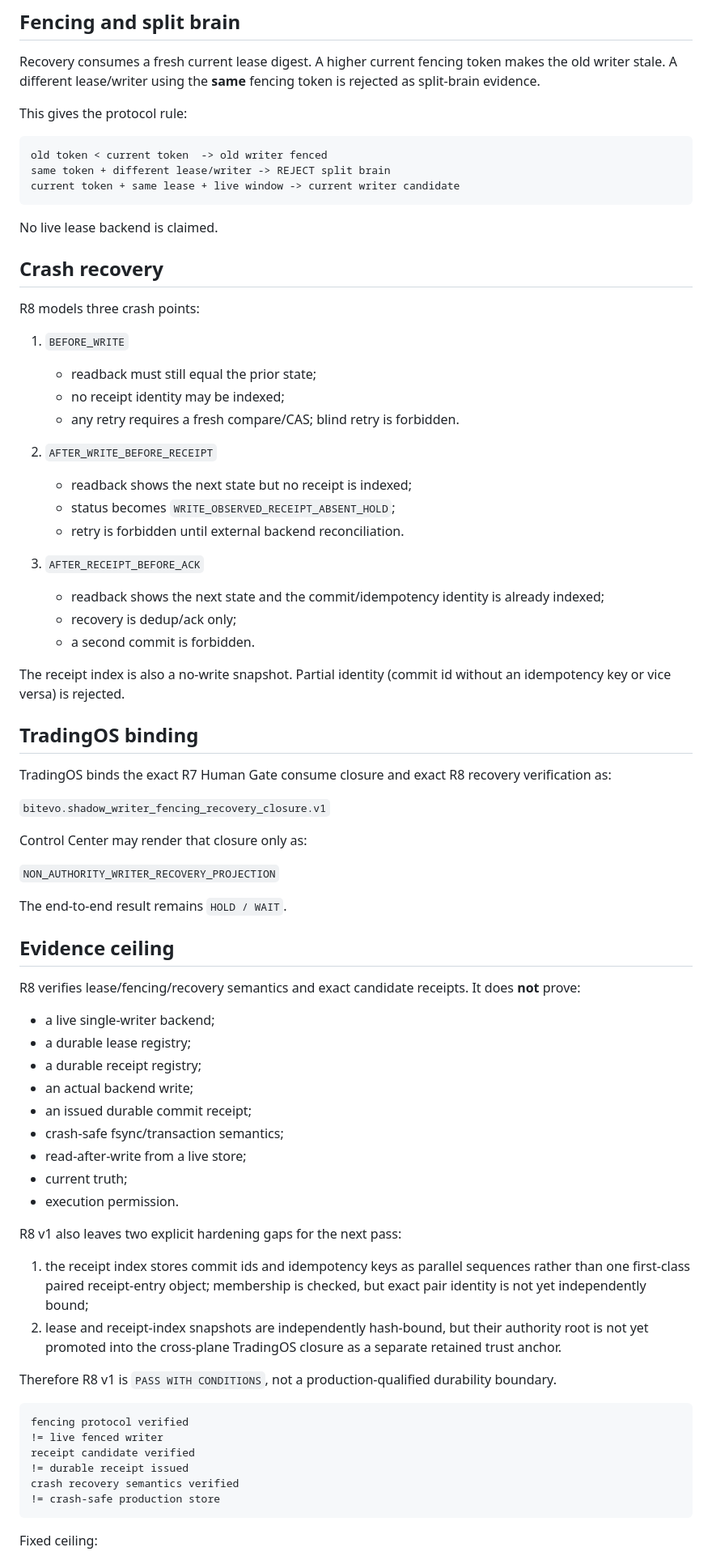
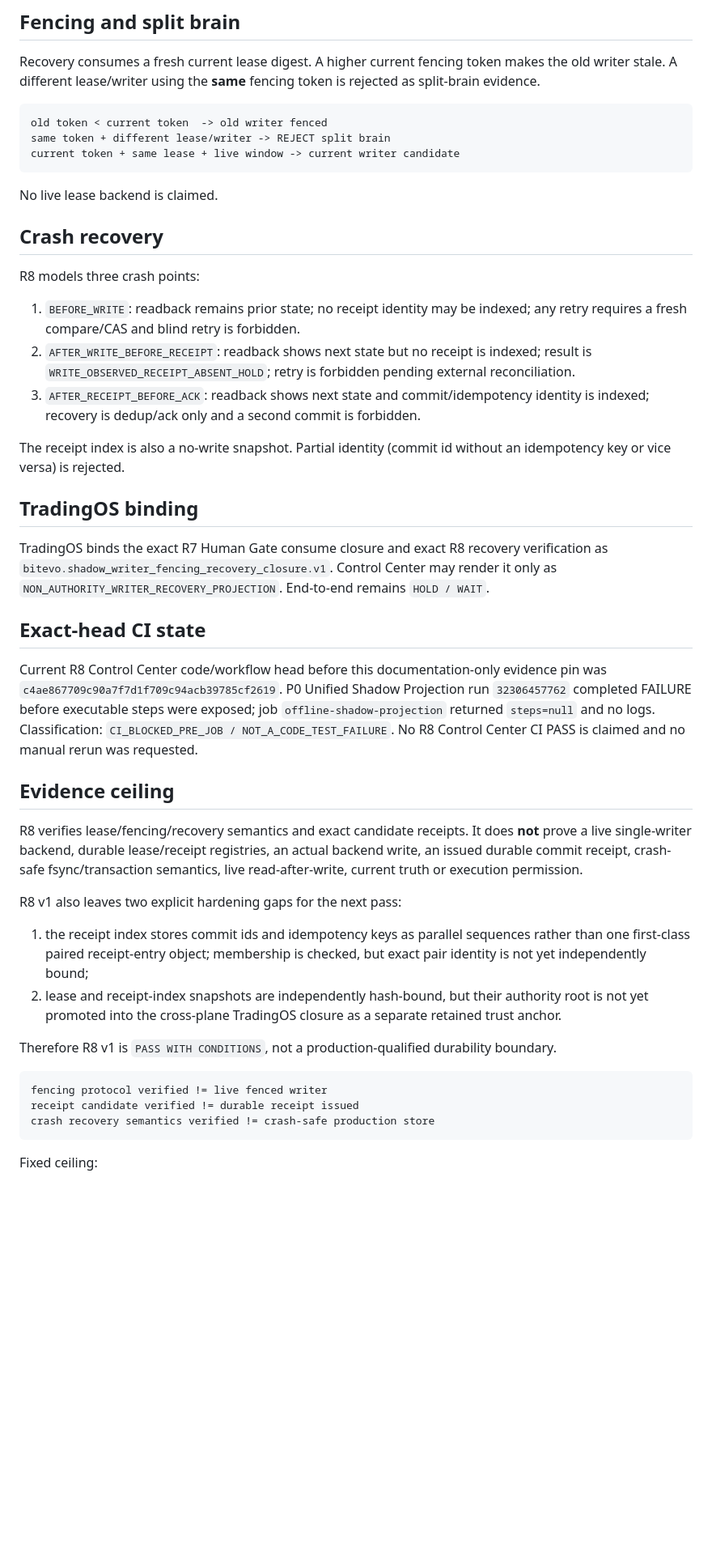
Before and after one commit to bitmaster162/control-center, a Markdown page: docs/P0_R8_WRITER_FENCING_CRASH_RECOVERY.md, the part around the change. Shown at 81% size. Rendered like a GitHub page; blank space fills up the shorter version.

Commit message:
docs: pin exact R8 CI evidence ceiling

````diff
--- a/docs/P0_R8_WRITER_FENCING_CRASH_RECOVERY.md
+++ b/docs/P0_R8_WRITER_FENCING_CRASH_RECOVERY.md
@@ -30,8 +30,6 @@ The durable-commit receipt object is deliberately a **candidate shape only**. It
 
 Recovery consumes a fresh current lease digest. A higher current fencing token makes the old writer stale. A different lease/writer using the **same** fencing token is rejected as split-brain evidence.
 
-This gives the protocol rule:
-
 ```text
 old token < current token  -> old writer fenced
 same token + different lease/writer -> REJECT split brain
@@ -44,48 +42,23 @@ No live lease backend is claimed.
 
 R8 models three crash points:
 
-1. `BEFORE_WRITE`
-   - readback must still equal the prior state;
-   - no receipt identity may be indexed;
-   - any retry requires a fresh compare/CAS; blind retry is forbidden.
-
-2. `AFTER_WRITE_BEFORE_RECEIPT`
-   - readback shows the next state but no receipt is indexed;
-   - status becomes `WRITE_OBSERVED_RECEIPT_ABSENT_HOLD`;
-   - retry is forbidden until external backend reconciliation.
-
-3. `AFTER_RECEIPT_BEFORE_ACK`
-   - readback shows the next state and the commit/idempotency identity is already indexed;
-   - recovery is dedup/ack only;
-   - a second commit is forbidden.
+1. `BEFORE_WRITE`: readback remains prior state; no receipt identity may be indexed; any retry requires a fresh compare/CAS and blind retry is forbidden.
+2. `AFTER_WRITE_BEFORE_RECEIPT`: readback shows next state but no receipt is indexed; result is `WRITE_OBSERVED_RECEIPT_ABSENT_HOLD`; retry is forbidden pending external reconciliation.
+3. `AFTER_RECEIPT_BEFORE_ACK`: readback shows next state and commit/idempotency identity is indexed; recovery is dedup/ack only and a second commit is forbidden.
 
 The receipt index is also a no-write snapshot. Partial identity (commit id without an idempotency key or vice versa) is rejected.
 
 ## TradingOS binding
 
-TradingOS binds the exact R7 Human Gate consume closure and exact R8 recovery verification as:
+TradingOS binds the exact R7 Human Gate consume closure and exact R8 recovery verification as `bitevo.shadow_writer_fencing_recovery_closure.v1`. Control Center may render it only as `NON_AUTHORITY_WRITER_RECOVERY_PROJECTION`. End-to-end remains `HOLD / WAIT`.
 
-`bitevo.shadow_writer_fencing_recovery_closure.v1`
+## Exact-head CI state
 
-Control Center may render that closure only as:
-
-`NON_AUTHORITY_WRITER_RECOVERY_PROJECTION`
-
-The end-to-end result remains `HOLD / WAIT`.
+Current R8 Control Center code/workflow head before this documentation-only evidence pin was `c4ae867709c90a7f7d1f709c94acb39785cf2619`. P0 Unified Shadow Projection run `32306457762` completed FAILURE before executable steps were exposed; job `offline-shadow-projection` returned `steps=null` and no logs. Classification: `CI_BLOCKED_PRE_JOB / NOT_A_CODE_TEST_FAILURE`. No R8 Control Center CI PASS is claimed and no manual rerun was requested.
 
 ## Evidence ceiling
 
-R8 verifies lease/fencing/recovery semantics and exact candidate receipts. It does **not** prove:
-
-- a live single-writer backend;
-- a durable lease registry;
-- a durable receipt registry;
-- an actual backend write;
-- an issued durable commit receipt;
-- crash-safe fsync/transaction semantics;
-- read-after-write from a live store;
-- current truth;
-- execution permission.
+R8 verifies lease/fencing/recovery semantics and exact candidate receipts. It does **not** prove a live single-writer backend, durable lease/receipt registries, an actual backend write, an issued durable commit receipt, crash-safe fsync/transaction semantics, live read-after-write, current truth or execution permission.
 
 R8 v1 also leaves two explicit hardening gaps for the next pass:
 
@@ -95,12 +68,9 @@ R8 v1 also leaves two explicit hardening gaps for the next pass:
 Therefore R8 v1 is `PASS WITH CONDITIONS`, not a production-qualified durability boundary.
 
 ```text
-fencing protocol verified
-!= live fenced writer
-receipt candidate verified
-!= durable receipt issued
-crash recovery semantics verified
-!= crash-safe production store
+fencing protocol verified != live fenced writer
+receipt candidate verified != durable receipt issued
+crash recovery semantics verified != crash-safe production store
 ```
 
 Fixed ceiling:
````
